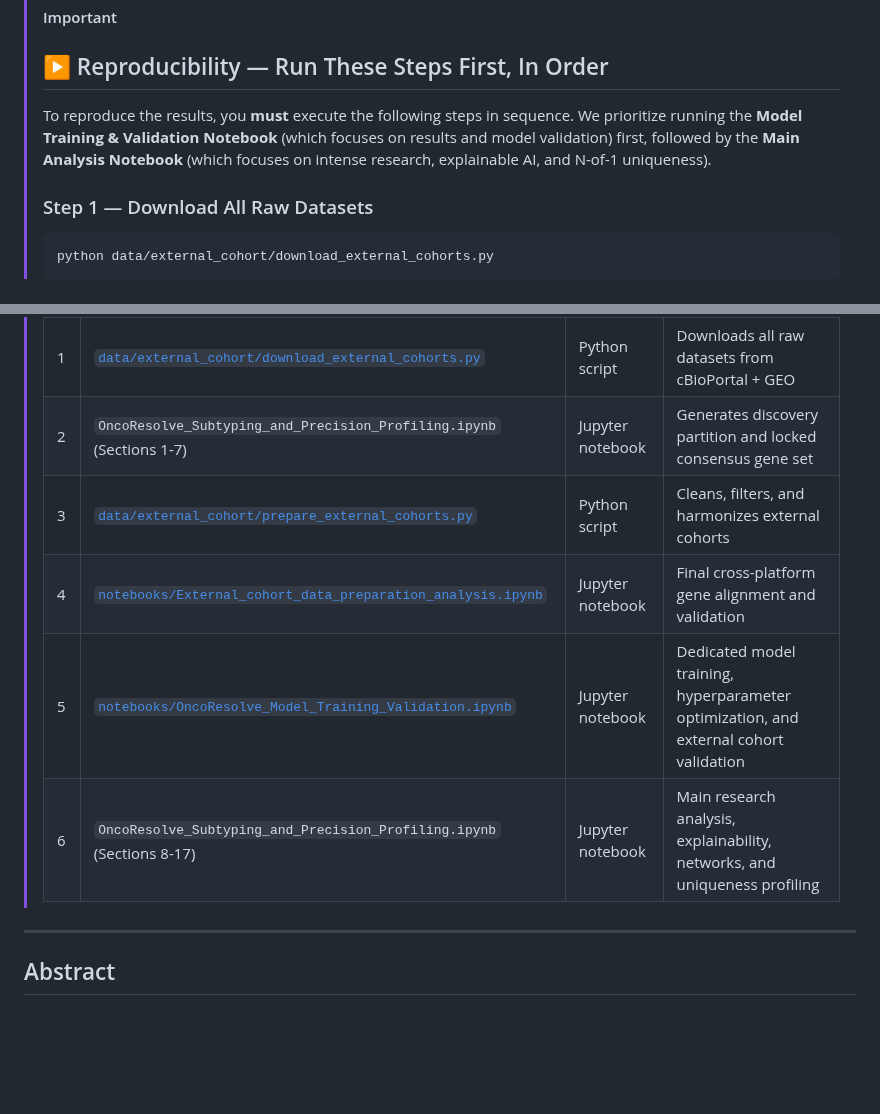
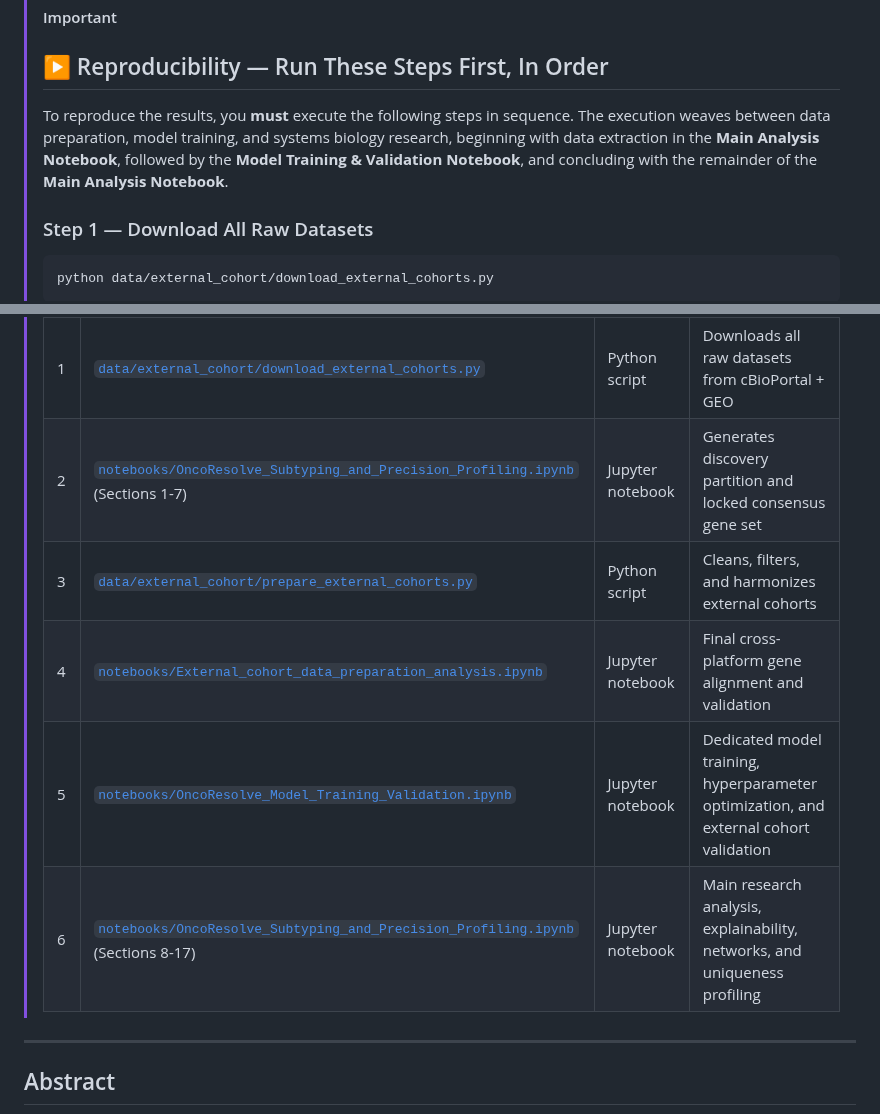
Before and after one commit to shubhamkjha369/OncoResolve-Breast-Cancer-Transcriptomics, a Markdown page: README.md, 2 parts joined by grey strips. Rendered like a GitHub page; blank space fills up the shorter version.

Commit message:
docs: clarify full execution order summary

````diff
--- a/README.md
+++ b/README.md
@@ -27,7 +27,7 @@
 > [!IMPORTANT]
 > ## ▶ Reproducibility — Run These Steps First, In Order
 >
-> To reproduce the results, you **must** execute the following steps in sequence. We prioritize running the **Model Training & Validation Notebook** (which focuses on results and model validation) first, followed by the **Main Analysis Notebook** (which focuses on intense research, explainable AI, and N-of-1 uniqueness).
+> To reproduce the results, you **must** execute the following steps in sequence. The execution weaves between data preparation, model training, and systems biology research, beginning with data extraction in the **Main Analysis Notebook**, followed by the **Model Training & Validation Notebook**, and concluding with the remainder of the **Main Analysis Notebook**.
 >
 > ### Step 1 — Download All Raw Datasets
 > ```bash
@@ -93,11 +93,11 @@
 > | # | File / Steps | Type | Purpose |
 > |---|---|---|---|
 > | 1 | [`data/external_cohort/download_external_cohorts.py`](data/external_cohort/download_external_cohorts.py) | Python script | Downloads all raw datasets from cBioPortal + GEO |
-> | 2 | `OncoResolve_Subtyping_and_Precision_Profiling.ipynb` (Sections 1-7) | Jupyter notebook | Generates discovery partition and locked consensus gene set |
+> | 2 | [`notebooks/OncoResolve_Subtyping_and_Precision_Profiling.ipynb`](notebooks/OncoResolve_Subtyping_and_Precision_Profiling.ipynb) (Sections 1-7) | Jupyter notebook | Generates discovery partition and locked consensus gene set |
 > | 3 | [`data/external_cohort/prepare_external_cohorts.py`](data/external_cohort/prepare_external_cohorts.py) | Python script | Cleans, filters, and harmonizes external cohorts |
 > | 4 | [`notebooks/External_cohort_data_preparation_analysis.ipynb`](notebooks/External_cohort_data_preparation_analysis.ipynb) | Jupyter notebook | Final cross-platform gene alignment and validation |
 > | 5 | [`notebooks/OncoResolve_Model_Training_Validation.ipynb`](notebooks/OncoResolve_Model_Training_Validation.ipynb) | Jupyter notebook | Dedicated model training, hyperparameter optimization, and external cohort validation |
-> | 6 | `OncoResolve_Subtyping_and_Precision_Profiling.ipynb` (Sections 8-17) | Jupyter notebook | Main research analysis, explainability, networks, and uniqueness profiling |
+> | 6 | [`notebooks/OncoResolve_Subtyping_and_Precision_Profiling.ipynb`](notebooks/OncoResolve_Subtyping_and_Precision_Profiling.ipynb) (Sections 8-17) | Jupyter notebook | Main research analysis, explainability, networks, and uniqueness profiling |
 
 
 ---
````
